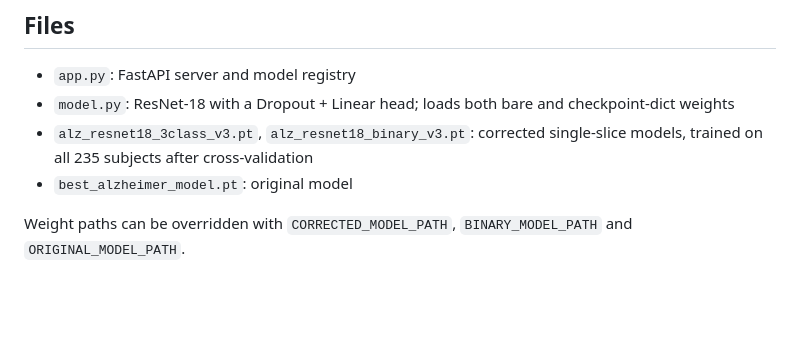
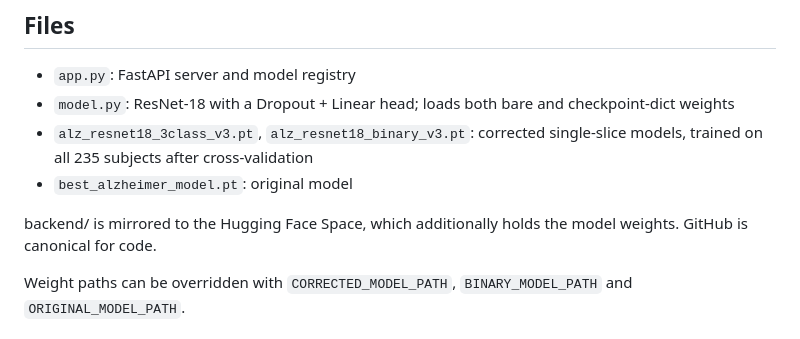
Before and after one commit to harshthorat85/alzheimers-mri-classifier, a Markdown page: README.md, the part around the change. Drawn GitHub-style; blank space fills up the shorter version.

```diff
--- a/README.md
+++ b/README.md
@@ -92,6 +92,8 @@ Example response:
 - `alz_resnet18_3class_v3.pt`, `alz_resnet18_binary_v3.pt`: corrected single-slice models, trained on all 235 subjects after cross-validation
 - `best_alzheimer_model.pt`: original model
 
+backend/ is mirrored to the Hugging Face Space, which additionally holds the model weights. GitHub is canonical for code.
+
 Weight paths can be overridden with `CORRECTED_MODEL_PATH`, `BINARY_MODEL_PATH` and `ORIGINAL_MODEL_PATH`.
 
 ## Data acknowledgment
```
